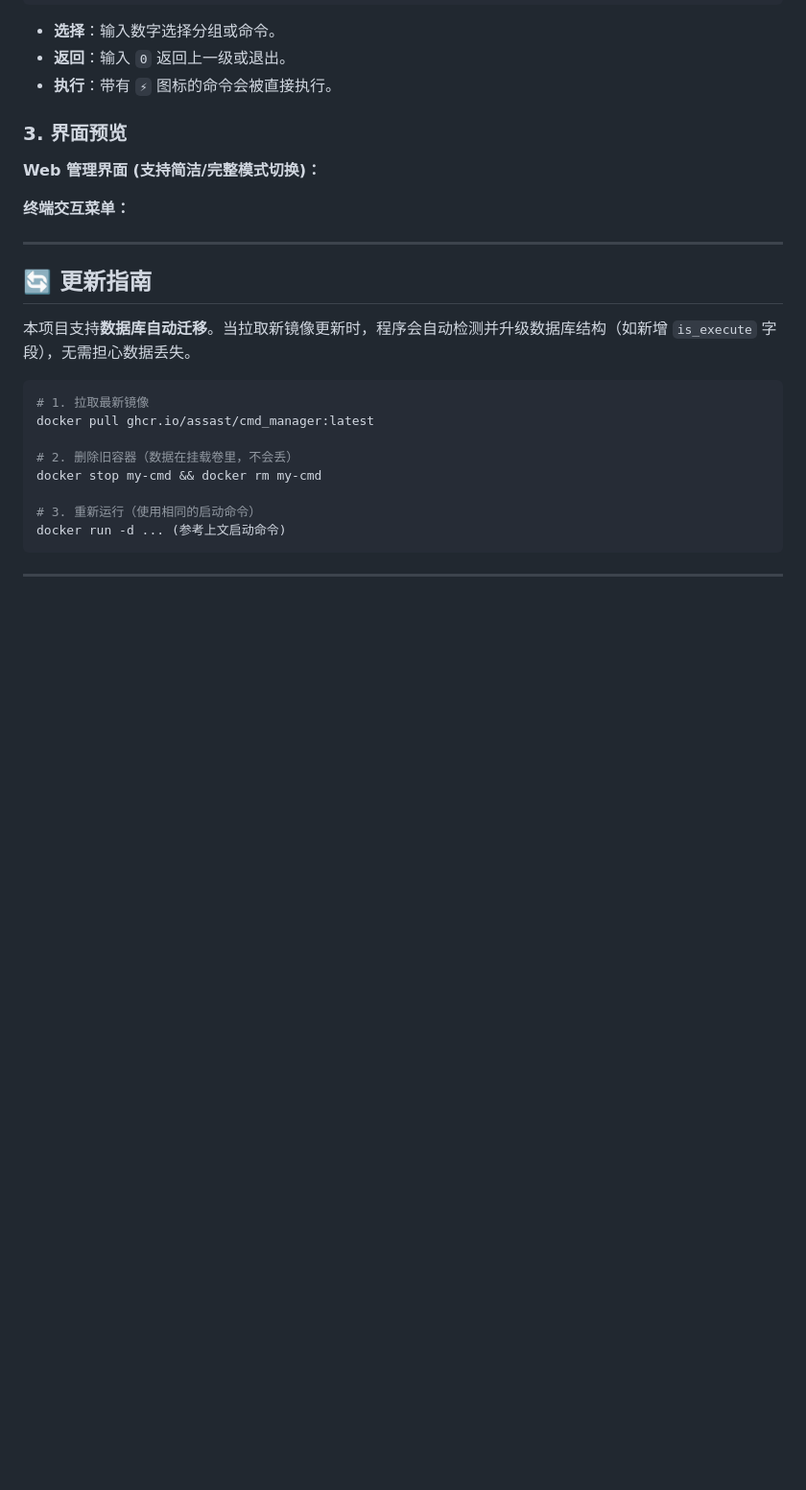
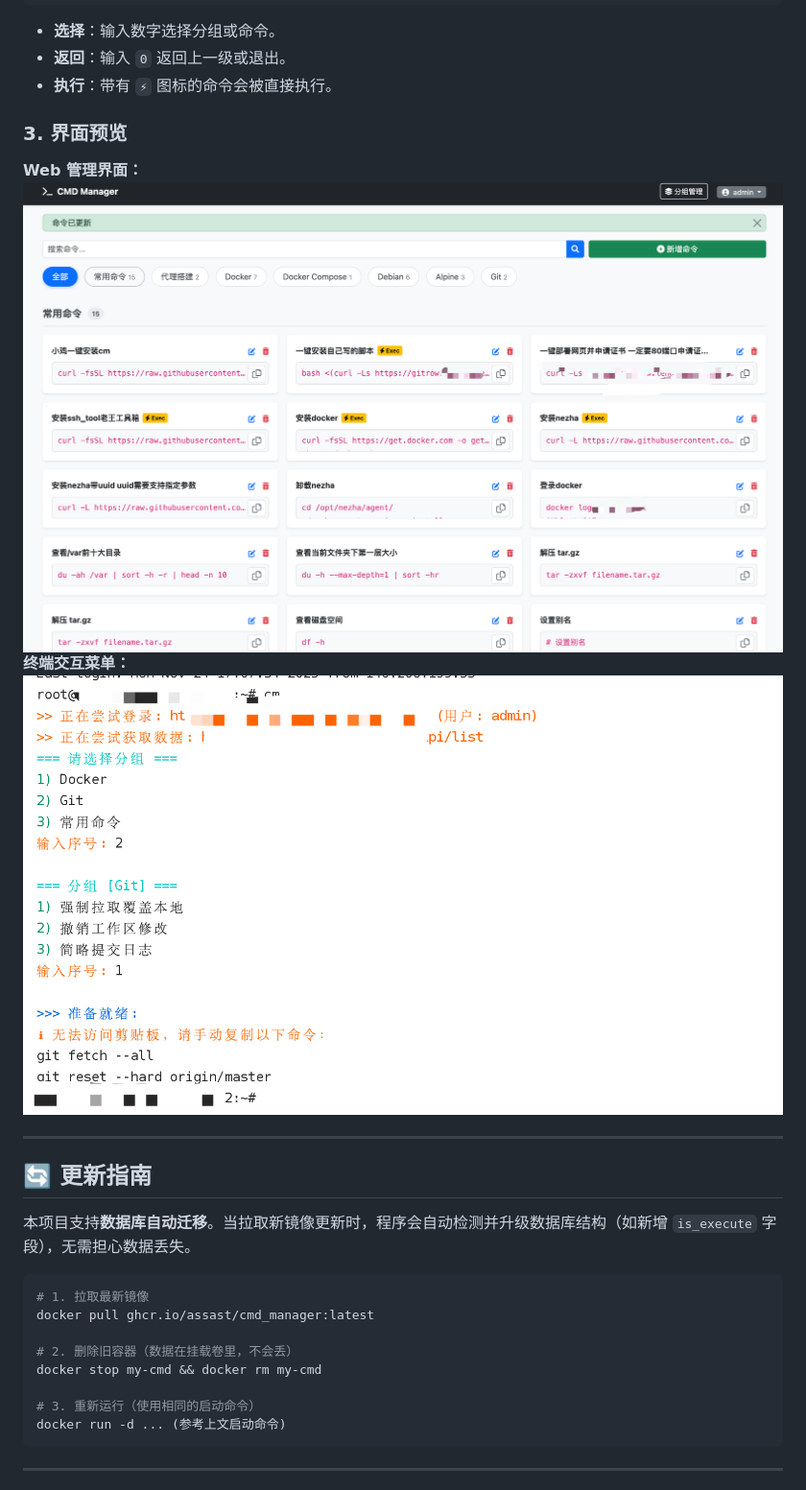
Before and after one commit to assast/cmd_manager, a Markdown page: README.md, the part around the change. Shown: that part at 96% size. Drawn GitHub-style; pictures changed too: static/WX20251125-090321@2x.png; blank space fills up the shorter version.

```diff
--- a/README.md
+++ b/README.md
@@ -158,9 +158,10 @@ cm
 
 ### 3\. 界面预览
 
-**Web 管理界面 (支持简洁/完整模式切换)：**
-
+**Web 管理界面：**
+![](static/WX20251125-090321@2x.png)
 **终端交互菜单：**
+![](static/WX20251125-090411@2x.png)
 
 -----
 
```
